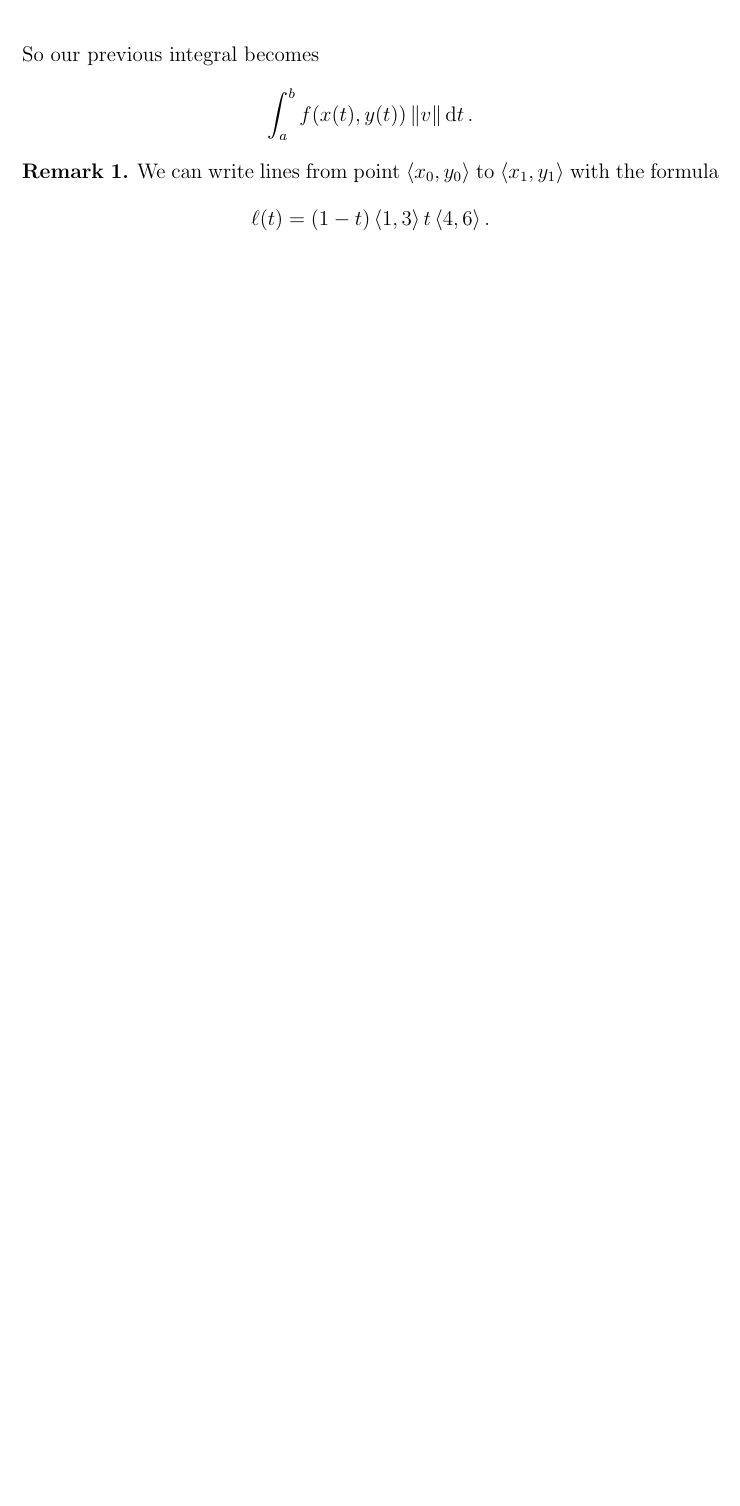
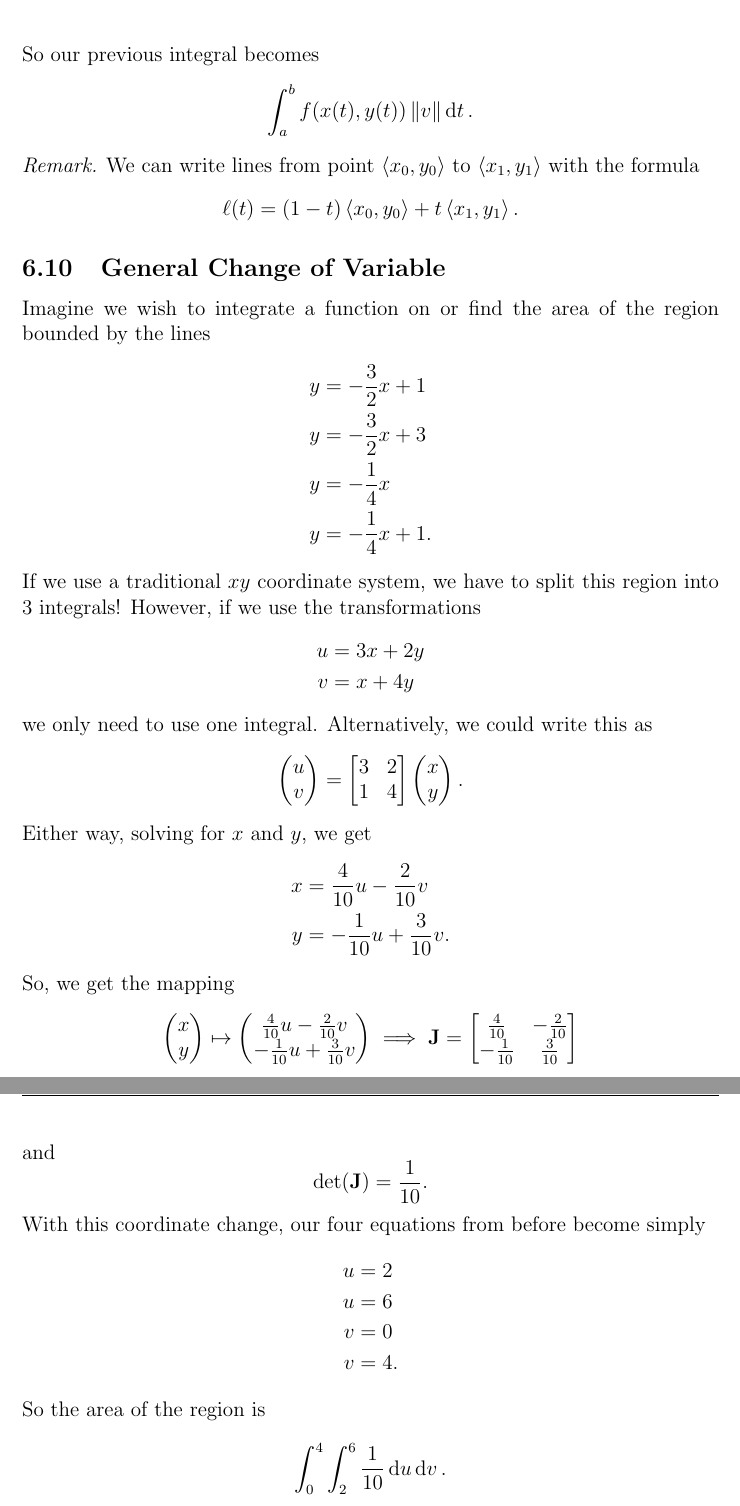
Before and after one commit to bexoo/MA113-LaTeX, a LaTeX paper (Sep1.tex): part of page 31 of 31 before the commit and two parts of pages 31 and 32 of 32 after it, the two joined at a grey line, cut so that both start at the same text, the shorter picture padded with empty space. Compiled offline with pdfLaTeX.

Commit message:
Add general changes of variable

```diff
--- a/Sep1.tex
+++ b/Sep1.tex
@@ -17,7 +17,6 @@
 \theoremstyle{definition}
 \newtheorem*{claim}{Claim}
 \newtheorem{lemma}[theorem]{Lemma}
-\newtheorem{remark}{Remark}
 % By including [theorem], the lemma follows the numbering of theorem
 % e.g. Thm 1, Lemma 2, Thm 3, Thm 4, \dots
 \theoremstyle{definition}
@@ -28,7 +27,7 @@
 
 % Remarks
 \theoremstyle{remark}
-%\newtheorem{remark}{Remark}
+\newtheorem*{remark}{Remark}
 
 
 
@@ -890,8 +889,46 @@ So our previous integral becomes
 \[ \int_a^b f(x(t),y(t)) \norm{v} \dd{t}. \]
 \begin{remark}
     We can write lines from point $\angled{x_0,y_0}$ to $\angled{x_1,y_1}$ with the formula
-    \[\ell(t) = (1-t)\angled{1,3} t\angled{4,6}.\]
+    \[\ell(t) = (1-t)\angled{x_0,y_0} + t\angled{x_1,y_1}.\]
 \end{remark}
+\subsection{General Change of Variable}
+Imagine we wish to integrate a function on or find the area of the region bounded by the lines
+\begin{align*}
+    y &= -\frac{3}{2}x+1 \\
+    y &= -\frac{3}{2}x+3 \\
+    y &= -\frac{1}{4}x   \\
+    y &= -\frac{1}{4}x+1.
+\end{align*}
+If we use a traditional $xy$ coordinate system, we have to split this region into $3$ integrals! However, if we use the transformations
+\begin{align*}
+    u &= 3x+2y \\
+    v &= x+4y
+\end{align*}
+we only need to use one integral. Alternatively, we could write this as
+\[ \begin{pmatrix} u \\ v \end{pmatrix} = \begin{bmatrix} 3 & 2 \\ 1 & 4 \end{bmatrix} \begin{pmatrix} x \\ y \end{pmatrix}. \]
+Either way, solving for $x$ and $y$, we get
+\begin{align*}
+    x &= \frac{4}{10}u - \frac{2}{10}v \\
+    y &= -\frac{1}{10}u + \frac{3}{10}v.
+\end{align*}
+So, we get the mapping
+\[ \begin{pmatrix} x \\ y \end{pmatrix} \mapsto \begin{pmatrix}\frac{4}{10}u - \frac{2}{10}v \\ -\frac{1}{10}u + \frac{3}{10}v \end{pmatrix} \implies \mathbf{J} =
+\begin{bmatrix}
+    \frac{4}{10} & -\frac{2}{10} \\
+    -\frac{1}{10} & \frac{3}{10}
+\end{bmatrix} \]
+and
+\[ \det(\mathbf{J}) = \frac{1}{10}. \]
+With this coordinate change, our four equations from before become simply
+\begin{align*}
+    u &= 2 \\
+    u &= 6 \\
+    v &= 0 \\
+    v &= 4.
+\end{align*}
+So the area of the region is
+\[ \int_0^4 \int_2^6 \frac{1}{10} \dd{u} \dd{v}. \]
+
 
 
 
```
Also changed, not shown: Sep1.pdf, 7 other files.
